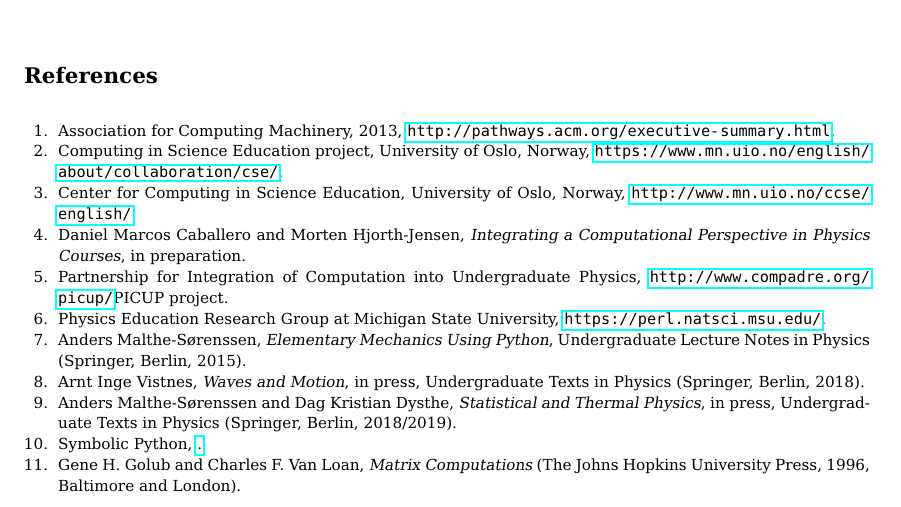
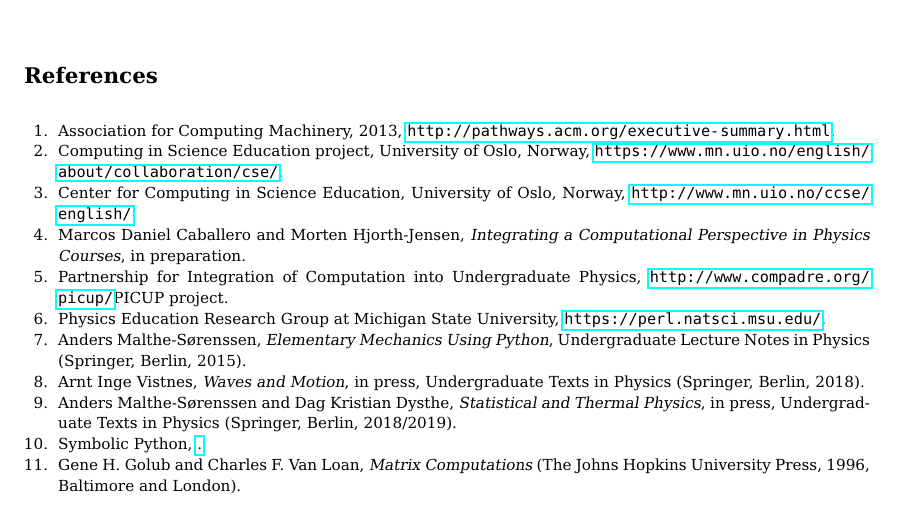
Before and after one commit to UiOCCSE/IntegratingComputationBook, a LaTeX thesis (doc/src/BookChapter/LatexFile/bookchapter.tex): part of page 22 of 22, cut so that both start at the same text. Compiled offline with pdfLaTeX.

Commit message:
corrected a ref

```diff
--- a/doc/src/BookChapter/LatexFile/bookchapter.tex
+++ b/doc/src/BookChapter/LatexFile/bookchapter.tex
@@ -1408,7 +1408,7 @@ Both authors acknowlegde support from the recently established Center for Comput
 \bibitem{ACM2013} Association for Computing Machinery, 2013, \url{{http://pathways.acm.org/executive-summary.html}}.
 \bibitem{CSEUiO} Computing in Science Education project, University of Oslo, Norway, \url{https://www.mn.uio.no/english/about/collaboration/cse/}.
 \bibitem{CCSEUiO}Center for Computing in Science Education, University of Oslo, Norway,  \url{{http://www.mn.uio.no/ccse/english/}}.
-\bibitem{DannyMortenBook} Daniel Marcos Caballero and Morten Hjorth-Jensen, {\em Integrating a Computational Perspective in Physics Courses}, in preparation.
+\bibitem{DannyMortenBook} Marcos Daniel Caballero and Morten Hjorth-Jensen, {\em Integrating a Computational Perspective in Physics Courses}, in preparation.
 \bibitem{PICUP} Partnership for Integration of Computation into Undergraduate Physics, \url{{http://www.compadre.org/picup/}}{PICUP project}.
 \bibitem{PERLMSU} Physics Education Research Group at Michigan State University, \url{https://perl.natsci.msu.edu/}.
 \bibitem{AMS2015}
```
Also changed, not shown: 1 other file.
